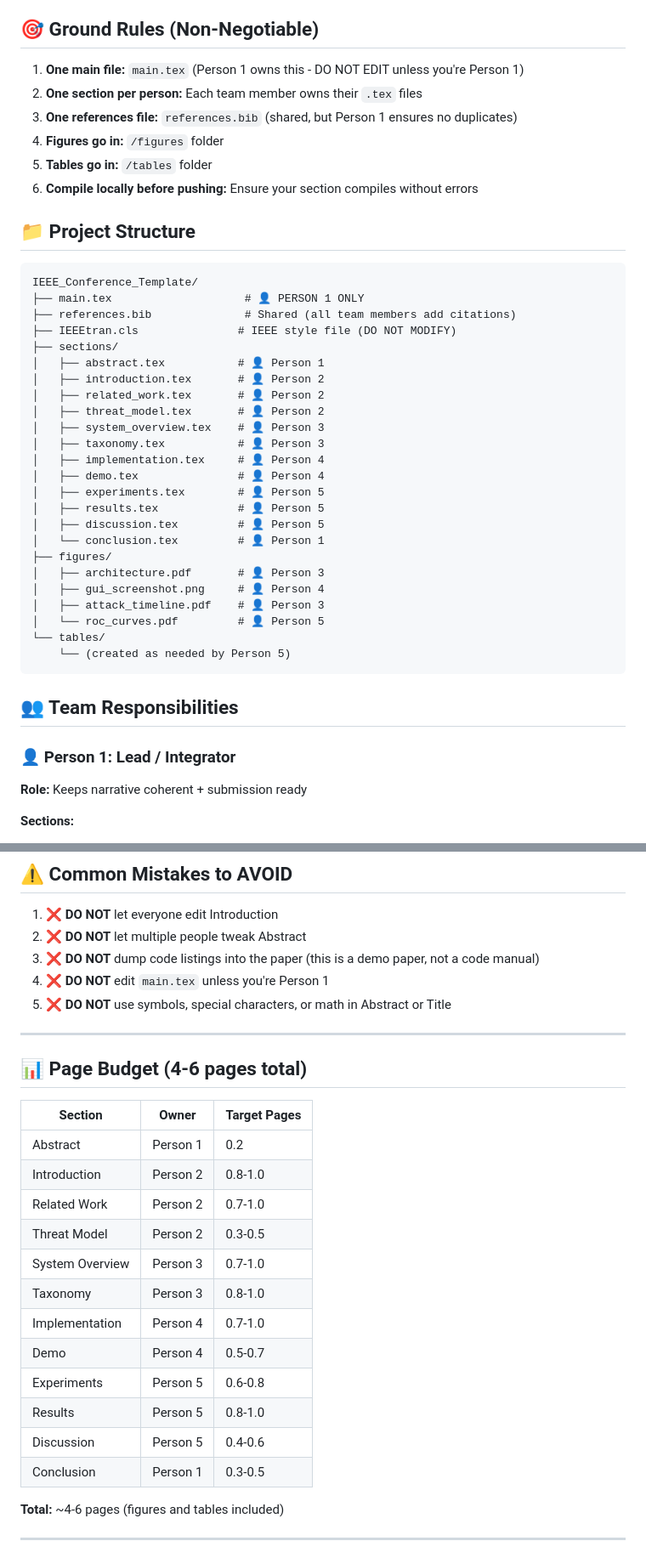
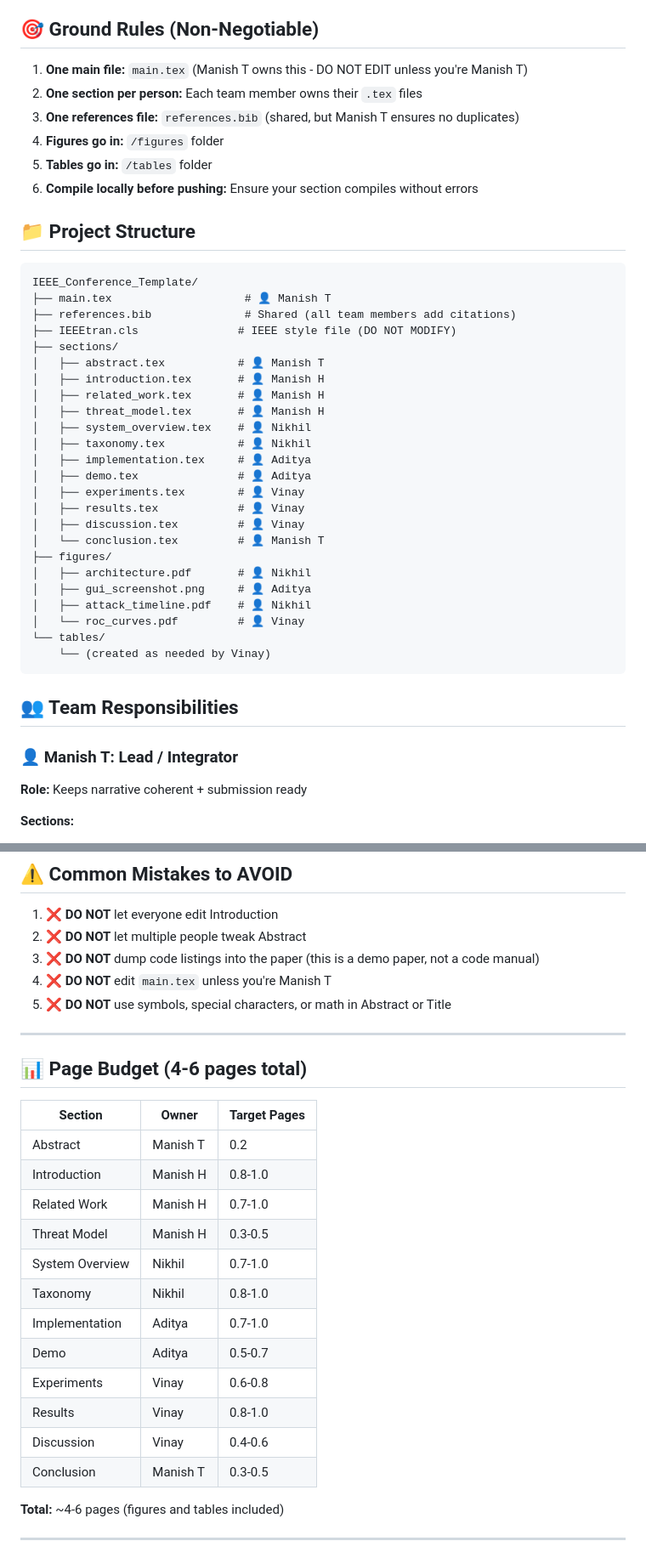
Before and after one commit to manishtandurkar/main-el-paper, a Markdown page: README.md, 2 parts joined by grey strips. Shown: that part at 85% size. GitHub-like rendering.

Commit message:
Update README.md to specify team member responsibilities and ownership

````diff
--- a/README.md
+++ b/README.md
@@ -5,9 +5,9 @@ This is the LaTeX source for the ADRDS (Adaptive Dynamic Ransomware Detection Sy
 
 ## 🎯 Ground Rules (Non-Negotiable)
 
-1. **One main file:** `main.tex` (Person 1 owns this - DO NOT EDIT unless you're Person 1)
+1. **One main file:** `main.tex` (Manish T owns this - DO NOT EDIT unless you're Manish T)
 2. **One section per person:** Each team member owns their `.tex` files
-3. **One references file:** `references.bib` (shared, but Person 1 ensures no duplicates)
+3. **One references file:** `references.bib` (shared, but Manish T ensures no duplicates)
 4. **Figures go in:** `/figures` folder
 5. **Tables go in:** `/tables` folder
 6. **Compile locally before pushing:** Ensure your section compiles without errors
@@ -16,34 +16,34 @@ This is the LaTeX source for the ADRDS (Adaptive Dynamic Ransomware Detection Sy
 
 ```
 IEEE_Conference_Template/
-├── main.tex                    # 👤 PERSON 1 ONLY
+├── main.tex                    # 👤 Manish T
 ├── references.bib              # Shared (all team members add citations)
 ├── IEEEtran.cls               # IEEE style file (DO NOT MODIFY)
 ├── sections/
-│   ├── abstract.tex           # 👤 Person 1
-│   ├── introduction.tex       # 👤 Person 2
-│   ├── related_work.tex       # 👤 Person 2
-│   ├── threat_model.tex       # 👤 Person 2
-│   ├── system_overview.tex    # 👤 Person 3
-│   ├── taxonomy.tex           # 👤 Person 3
-│   ├── implementation.tex     # 👤 Person 4
-│   ├── demo.tex               # 👤 Person 4
-│   ├── experiments.tex        # 👤 Person 5
-│   ├── results.tex            # 👤 Person 5
-│   ├── discussion.tex         # 👤 Person 5
-│   └── conclusion.tex         # 👤 Person 1
+│   ├── abstract.tex           # 👤 Manish T
+│   ├── introduction.tex       # 👤 Manish H
+│   ├── related_work.tex       # 👤 Manish H
+│   ├── threat_model.tex       # 👤 Manish H
+│   ├── system_overview.tex    # 👤 Nikhil
+│   ├── taxonomy.tex           # 👤 Nikhil
+│   ├── implementation.tex     # 👤 Aditya
+│   ├── demo.tex               # 👤 Aditya
+│   ├── experiments.tex        # 👤 Vinay
+│   ├── results.tex            # 👤 Vinay
+│   ├── discussion.tex         # 👤 Vinay
+│   └── conclusion.tex         # 👤 Manish T
 ├── figures/
-│   ├── architecture.pdf       # 👤 Person 3
-│   ├── gui_screenshot.png     # 👤 Person 4
-│   ├── attack_timeline.pdf    # 👤 Person 3
-│   └── roc_curves.pdf         # 👤 Person 5
+│   ├── architecture.pdf       # 👤 Nikhil
+│   ├── gui_screenshot.png     # 👤 Aditya
+│   ├── attack_timeline.pdf    # 👤 Nikhil
+│   └── roc_curves.pdf         # 👤 Vinay
 └── tables/
-    └── (created as needed by Person 5)
+    └── (created as needed by Vinay)
 ```
 
 ## 👥 Team Responsibilities
 
-### 👤 Person 1: Lead / Integrator
+### 👤 Manish T: Lead / Integrator
 **Role:** Keeps narrative coherent + submission ready
 
 **Sections:**
@@ -194,7 +194,7 @@ Upload the entire folder and compile `main.tex`.
 1. ❌ **DO NOT** let everyone edit Introduction
 2. ❌ **DO NOT** let multiple people tweak Abstract
 3. ❌ **DO NOT** dump code listings into the paper (this is a demo paper, not a code manual)
-4. ❌ **DO NOT** edit `main.tex` unless you're Person 1
+4. ❌ **DO NOT** edit `main.tex` unless you're Manish T
 5. ❌ **DO NOT** use symbols, special characters, or math in Abstract or Title
 
 ---
@@ -203,18 +203,18 @@ Upload the entire folder and compile `main.tex`.
 
 | Section | Owner | Target Pages |
 |---------|-------|--------------|
-| Abstract | Person 1 | 0.2 |
-| Introduction | Person 2 | 0.8-1.0 |
-| Related Work | Person 2 | 0.7-1.0 |
-| Threat Model | Person 2 | 0.3-0.5 |
-| System Overview | Person 3 | 0.7-1.0 |
-| Taxonomy | Person 3 | 0.8-1.0 |
-| Implementation | Person 4 | 0.7-1.0 |
-| Demo | Person 4 | 0.5-0.7 |
-| Experiments | Person 5 | 0.6-0.8 |
-| Results | Person 5 | 0.8-1.0 |
-| Discussion | Person 5 | 0.4-0.6 |
-| Conclusion | Person 1 | 0.3-0.5 |
+| Abstract | Manish T | 0.2 |
+| Introduction | Manish H | 0.8-1.0 |
+| Related Work | Manish H | 0.7-1.0 |
+| Threat Model | Manish H | 0.3-0.5 |
+| System Overview | Nikhil | 0.7-1.0 |
+| Taxonomy | Nikhil | 0.8-1.0 |
+| Implementation | Aditya | 0.7-1.0 |
+| Demo | Aditya | 0.5-0.7 |
+| Experiments | Vinay | 0.6-0.8 |
+| Results | Vinay | 0.8-1.0 |
+| Discussion | Vinay | 0.4-0.6 |
+| Conclusion | Manish T | 0.3-0.5 |
 
 **Total:** ~4-6 pages (figures and tables included)
 
````
Also changed, not shown: other parts of README.md (+15 -15 lines).
